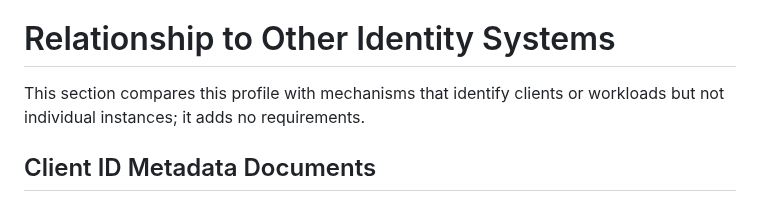
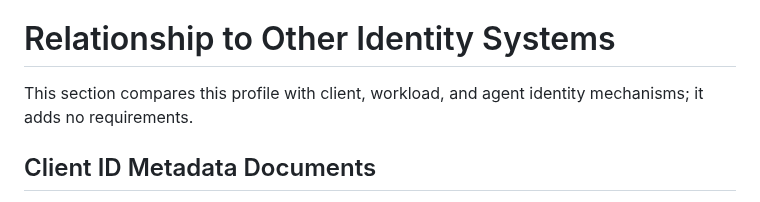
Before and after one commit to mcguinness/draft-mcguinness-oauth-client-instance-id, a Markdown page: draft-mcguinness-oauth-client-instance-id.md, the part around the change. Drawn GitHub-style.

Commit message:
Stop characterizing other identity systems as instance-blind

```diff
--- a/draft-mcguinness-oauth-client-instance-id.md
+++ b/draft-mcguinness-oauth-client-instance-id.md
@@ -792,9 +792,8 @@ Attestation failures follow {{errors}}.
 
 # Relationship to Other Identity Systems
 
-This section compares this profile with mechanisms that identify
-clients or workloads but not individual instances; it adds no
-requirements.
+This section compares this profile with client, workload, and agent
+identity mechanisms; it adds no requirements.
 
 ## Client ID Metadata Documents
 
```
